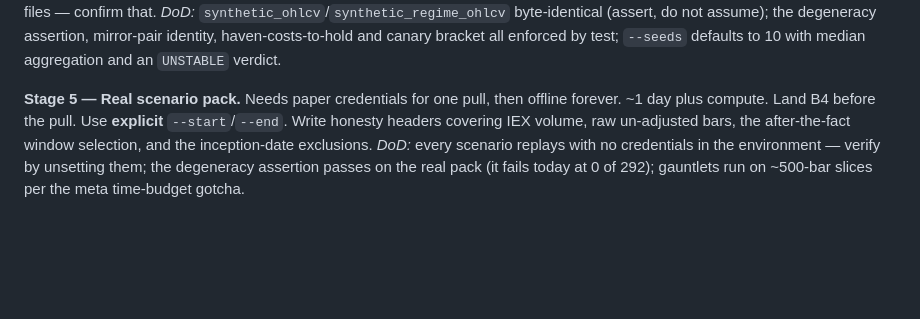
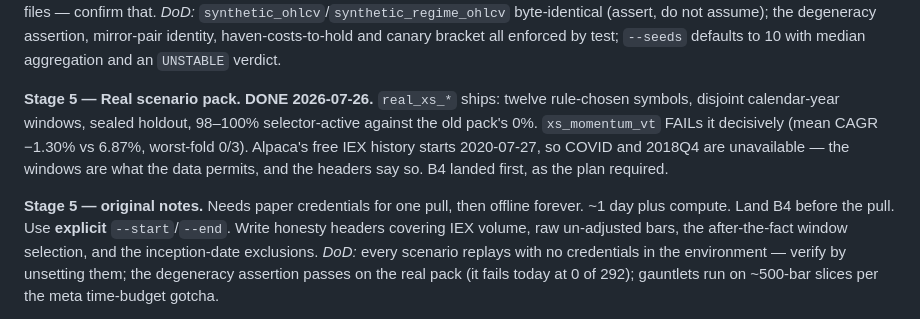
Before and after one commit to erancihan/tradebot, a Markdown page: docs/PLAN.md, the part around the change. Drawn GitHub-style; blank space fills up the shorter version.

```diff
--- a/docs/PLAN.md
+++ b/docs/PLAN.md
@@ -696,7 +696,14 @@ assume); the degeneracy assertion, mirror-pair identity, haven-costs-to-hold and
 canary bracket all enforced by test; `--seeds` defaults to 10 with median
 aggregation and an `UNSTABLE` verdict.
 
-**Stage 5 — Real scenario pack.** Needs paper credentials for one pull, then
+**Stage 5 — Real scenario pack. DONE 2026-07-26.** `real_xs_*` ships: twelve
+rule-chosen symbols, disjoint calendar-year windows, sealed holdout, 98–100%
+selector-active against the old pack's 0%. `xs_momentum_vt` FAILs it decisively
+(mean CAGR −1.30% vs 6.87%, worst-fold 0/3). Alpaca's free IEX history starts
+2020-07-27, so COVID and 2018Q4 are unavailable — the windows are what the data
+permits, and the headers say so. B4 landed first, as the plan required.
+
+**Stage 5 — original notes.** Needs paper credentials for one pull, then
 offline forever. ~1 day plus compute. Land B4 before the pull. Use **explicit**
 `--start`/`--end`. Write honesty headers covering IEX volume, raw un-adjusted
 bars, the after-the-fact window selection, and the inception-date exclusions.
```
Also changed, not shown: CLAUDE.md (+43 -7 lines), docs/DESIGN-HANDOFF.md (+12 -1 lines).
